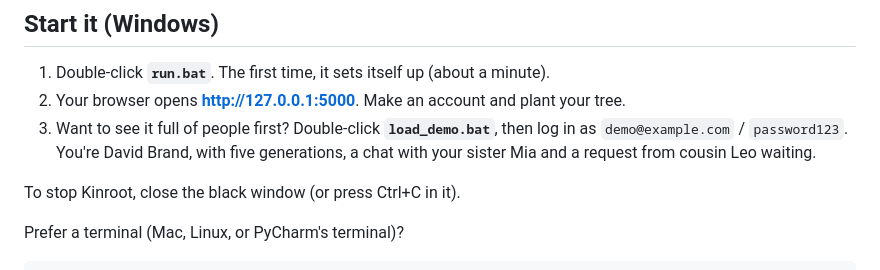
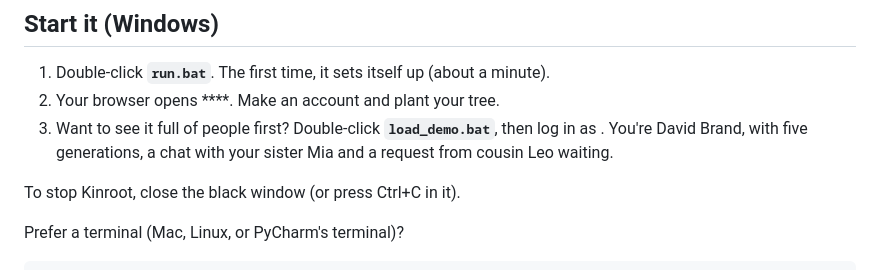
Before and after one commit to davidabrand/kinroot, a Markdown page: README.md, the part around the change. GitHub-like rendering.

Commit message:
Update README to remove URL from instructions
Removed the URL from the instructions for starting the application.

```diff
--- a/README.md
+++ b/README.md
@@ -8,9 +8,9 @@ It's a Python (Flask) web app with a golden-hour 3D view built with Three.js, an
 ## Start it (Windows)
 
 1. Double-click **`run.bat`**. The first time, it sets itself up (about a minute).
-2. Your browser opens **http://127.0.0.1:5000**. Make an account and plant your tree.
+2. Your browser opens ****. Make an account and plant your tree.
 3. Want to see it full of people first? Double-click **`load_demo.bat`**, then log in as
-   `demo@example.com` / `password123`. You're David Brand, with five generations,
+. You're David Brand, with five generations,
    a chat with your sister Mia and a request from cousin Leo waiting.
 
 To stop Kinroot, close the black window (or press Ctrl+C in it).
```
